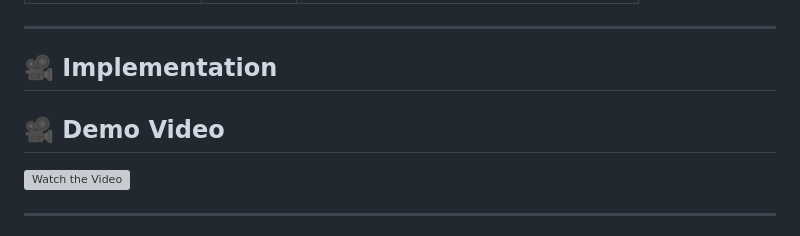
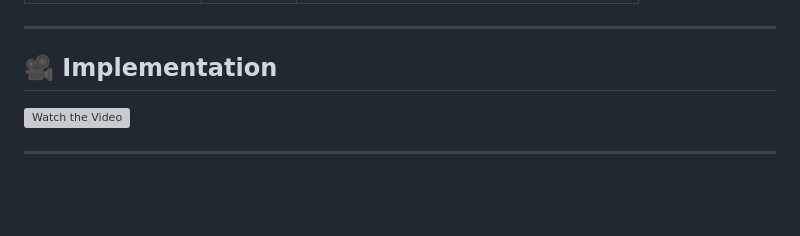
Before and after one commit to Balamurugan1196/Pothole-Detection-and-Mapping, a Markdown page: README.md, the part around the change. Drawn GitHub-style; blank space fills up the shorter version; grey boxes are pictures that could not be loaded.

```diff
--- a/README.md
+++ b/README.md
@@ -63,7 +63,7 @@ This project focuses on detecting potholes using an **ESP32-CAM** with an **Edge
 
 ## 🎥 Implementation
 
-## 🎥 Demo Video
+
 [![Watch the Video](https://img.youtube.com/vi/8lgELFUhNPc/0.jpg)](https://www.youtube.com/watch?v=8lgELFUhNPc)
 
 ---
```
